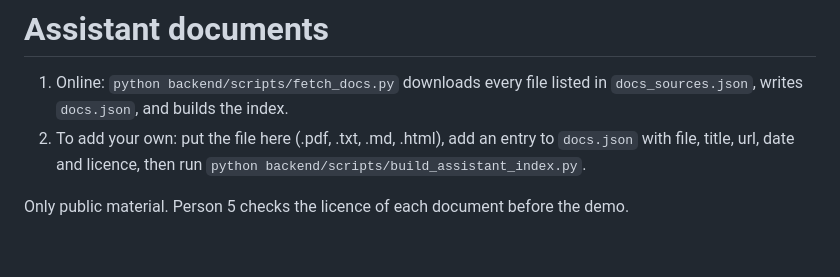
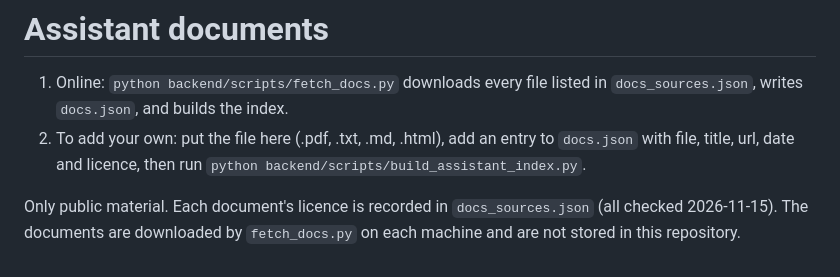
Before and after one commit to Shaaha-7/NASA-, a Markdown page: data/docs/README.md, the part around the change. Rendered like a GitHub page.

```diff
--- a/data/docs/README.md
+++ b/data/docs/README.md
@@ -5,4 +5,4 @@
 2. To add your own: put the file here (.pdf, .txt, .md, .html), add an entry to `docs.json`
    with file, title, url, date and licence, then run `python backend/scripts/build_assistant_index.py`.
 
-Only public material. Person 5 checks the licence of each document before the demo.
+Only public material. Each document's licence is recorded in `docs_sources.json` (all checked 2026-11-15). The documents are downloaded by `fetch_docs.py` on each machine and are not stored in this repository.
```
Also changed, not shown: README.md (+22 -4 lines), SUBMISSION.md (added, +90 -0 lines), docs/screenshots/dashboard.png (added), docs/screenshots/pov.png (added), 3 other files.
